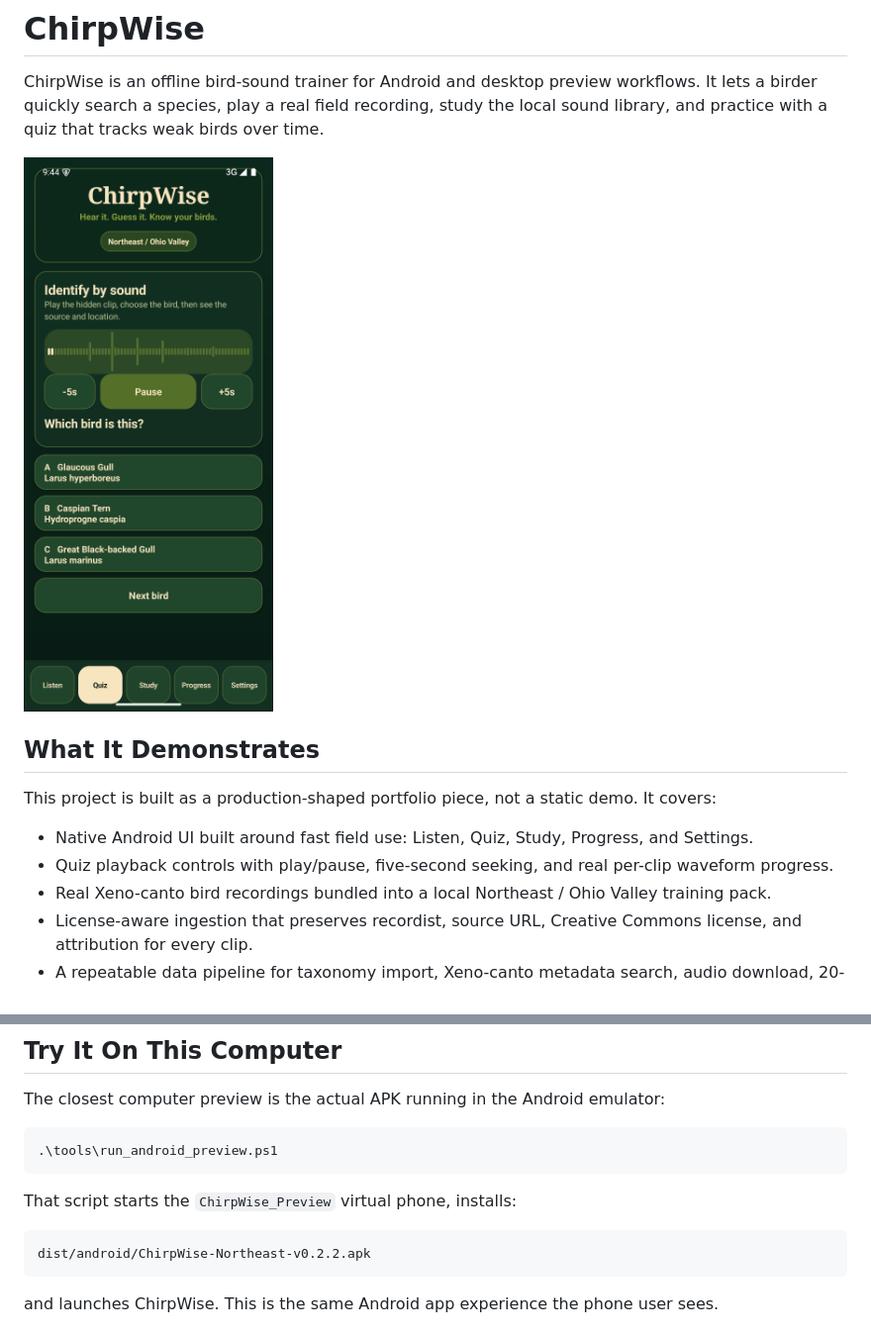
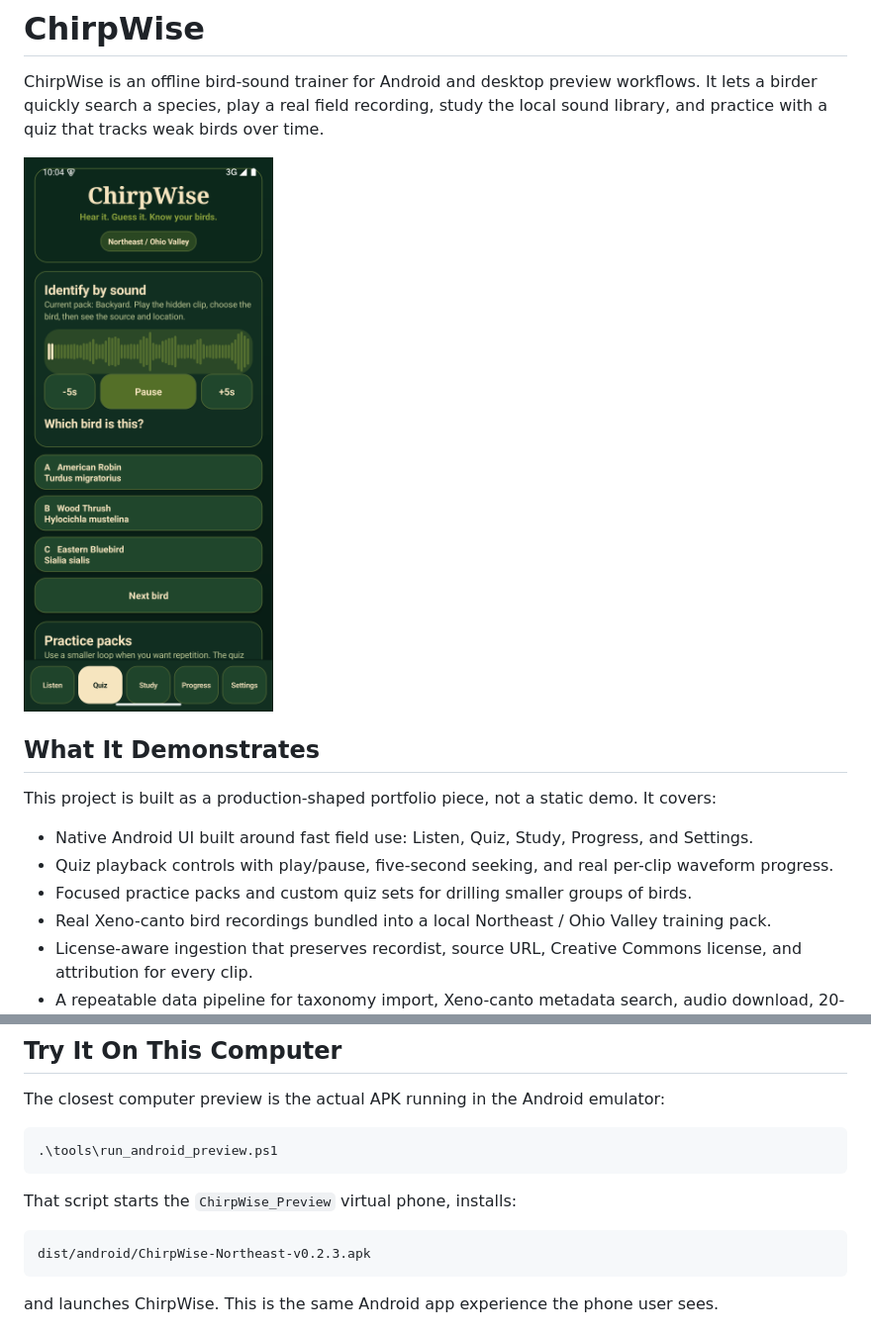
Before and after one commit to Xyloth/ChirpWise, a Markdown page: README.md, 2 parts joined by grey strips. Shown at 99% size. Drawn GitHub-style; pictures changed too: docs/screenshots/chirpwise-android-preview.png.

Commit message:
Add focused quiz packs and full library browsing

````diff
--- a/README.md
+++ b/README.md
@@ -10,6 +10,7 @@ This project is built as a production-shaped portfolio piece, not a static demo.
 
 - Native Android UI built around fast field use: Listen, Quiz, Study, Progress, and Settings.
 - Quiz playback controls with play/pause, five-second seeking, and real per-clip waveform progress.
+- Focused practice packs and custom quiz sets for drilling smaller groups of birds.
 - Real Xeno-canto bird recordings bundled into a local Northeast / Ohio Valley training pack.
 - License-aware ingestion that preserves recordist, source URL, Creative Commons license, and attribution for every clip.
 - A repeatable data pipeline for taxonomy import, Xeno-canto metadata search, audio download, 20-second clip generation, regional pack assembly, and coverage reporting.
@@ -45,7 +46,7 @@ The closest computer preview is the actual APK running in the Android emulator:
 That script starts the `ChirpWise_Preview` virtual phone, installs:
 
 ```text
-dist/android/ChirpWise-Northeast-v0.2.2.apk
+dist/android/ChirpWise-Northeast-v0.2.3.apk
 ```
 
 and launches ChirpWise. This is the same Android app experience the phone user sees.
````
Also changed, not shown: docs/android.md (+3 -3 lines), 3 other files.
